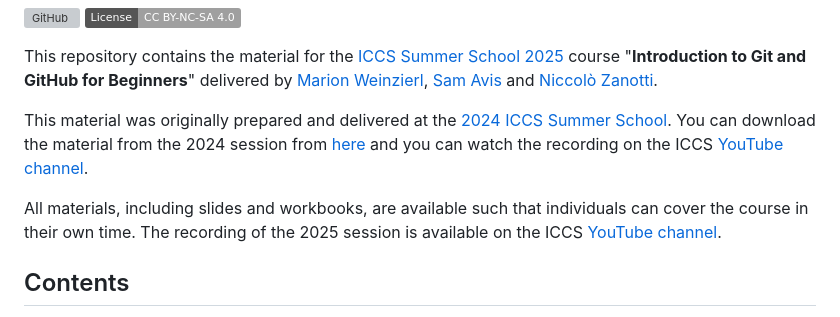
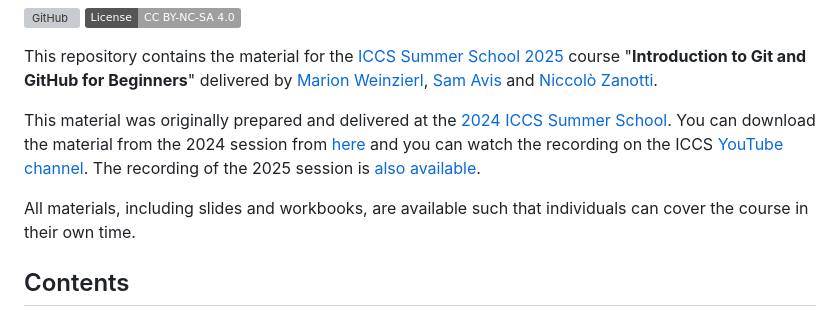
Before and after one commit to Cambridge-ICCS/Summer-school-Intro-Git, a Markdown page: README.md, the part around the change. GitHub-like rendering; badges without logos; grey boxes are pictures that could not be loaded.

Commit message:
Apply @sjavis suggestion

```diff
--- a/README.md
+++ b/README.md
@@ -12,8 +12,9 @@ This repository contains the material for the [ICCS Summer School 2025](https://
 
 This material was originally prepared and delivered at the [2024 ICCS Summer School](https://cambridge-iccs.github.io/summerschool24).
 You can download the material from the 2024 session from [here](https://github.com/Cambridge-ICCS/Summer-school-Intro-Git/releases/tag/ss2024) and you can watch the recording on the ICCS [YouTube channel](https://youtu.be/RSWxNaAqpQc).
+The recording of the 2025 session is [also available](https://youtu.be/dP4wljuajho).
 
-All materials, including slides and workbooks, are available such that individuals can cover the course in their own time. The recording of the 2025 session is available on the ICCS [YouTube channel](https://youtu.be/dP4wljuajho).
+All materials, including slides and workbooks, are available such that individuals can cover the course in their own time.
 
 ## Contents
 
```
